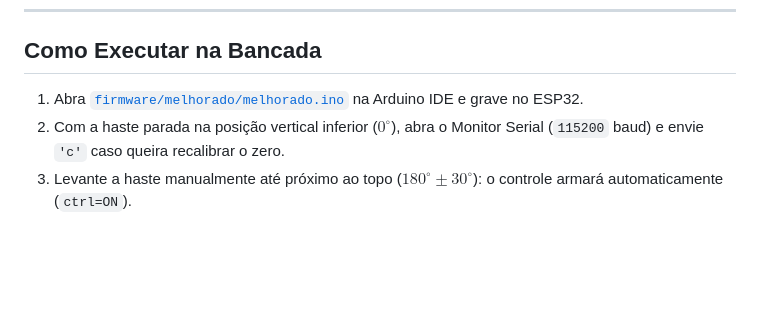
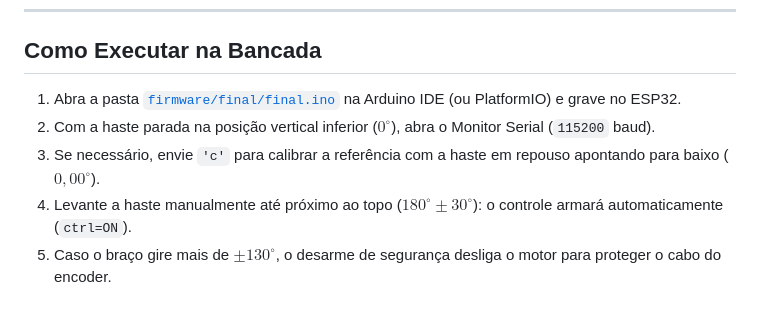
Before and after one commit to AndersonCSM/control_systems, a Markdown page: README.md, the part around one of its changes. Drawn GitHub-style; blank space fills up the shorter version.

```diff
--- a/README.md
+++ b/README.md
@@ -71,6 +88,8 @@ control_systems/
 
 ## Como Executar na Bancada
 
-1. Abra [`firmware/melhorado/melhorado.ino`](firmware/melhorado/melhorado.ino) na Arduino IDE e grave no ESP32.
-2. Com a haste parada na posição vertical inferior ($0^\circ$), abra o Monitor Serial (`115200` baud) e envie `'c'` caso queira recalibrar o zero.
-3. Levante a haste manualmente até próximo ao topo ($180^\circ \pm 30^\circ$): o controle armará automaticamente (`ctrl=ON`).
+1. Abra a pasta [`firmware/final/final.ino`](firmware/final/final.ino) na Arduino IDE (ou PlatformIO) e grave no ESP32.
+2. Com a haste parada na posição vertical inferior ($0^\circ$), abra o Monitor Serial (`115200` baud).
+3. Se necessário, envie `'c'` para calibrar a referência com a haste em repouso apontando para baixo ($0,00^\circ$).
+4. Levante a haste manualmente até próximo ao topo ($180^\circ \pm 30^\circ$): o controle armará automaticamente (`ctrl=ON`).
+5. Caso o braço gire mais de $\pm 130^\circ$, o desarme de segurança desliga o motor para proteger o cabo do encoder.
```
Also changed, not shown: other parts of README.md (+37 -20 lines), docs/code.md (+45 -34 lines), docs/projeto.md (+9 -1 lines), materiais_pesquisa/README.md (added, +32 -0 lines), docs/img/bancada.jpeg (added), docs/img/esp32_shield.jpeg (added), docs/img/pendulo_equilibrado.jpeg (added), 19 other files.
